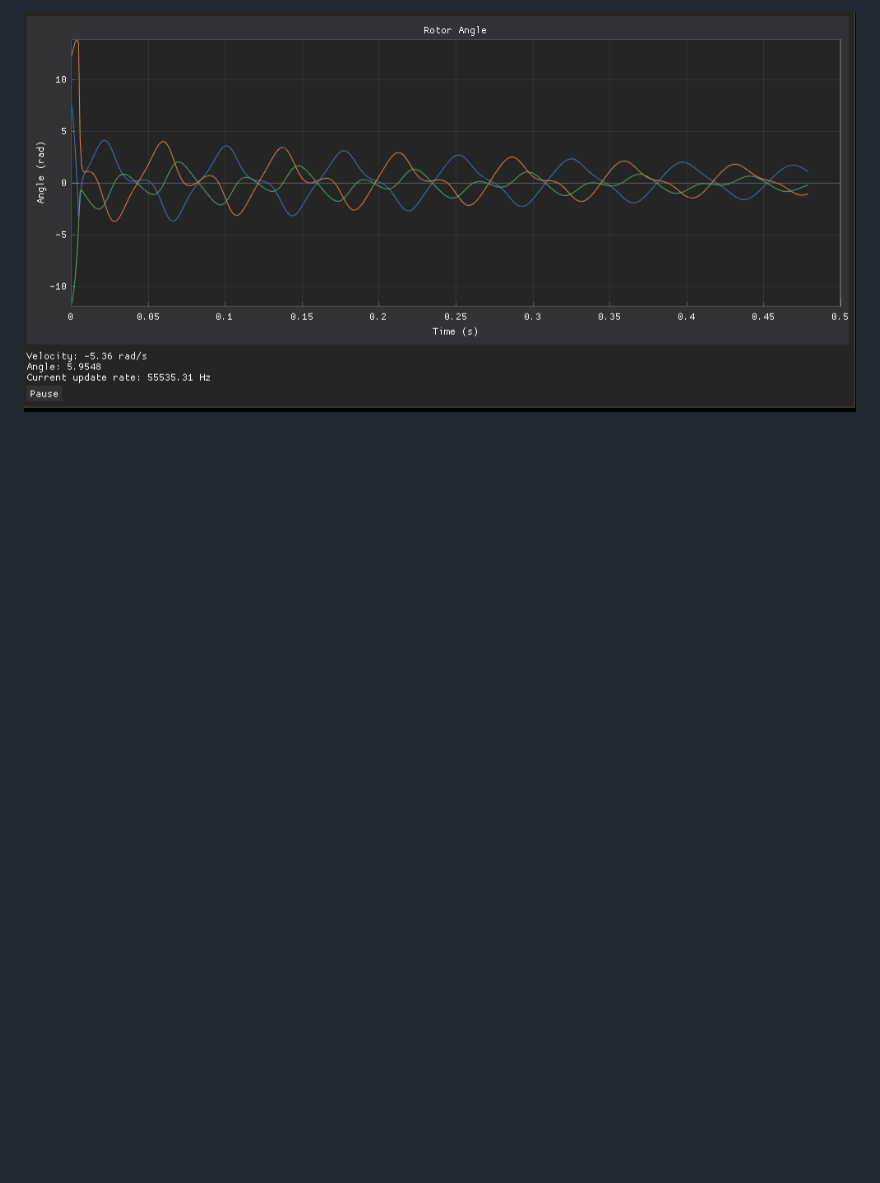
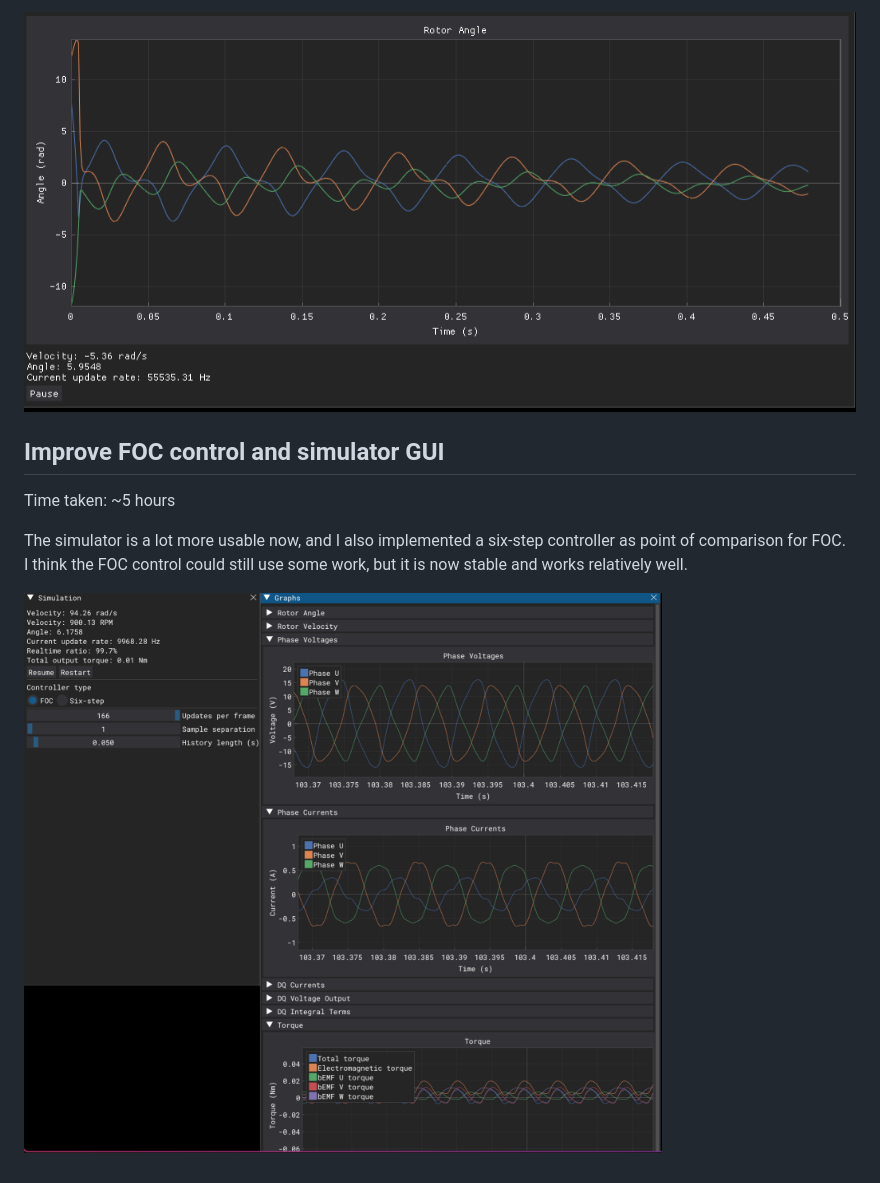
Before and after one commit to Glitch752/focMotorController, a Markdown page: DEVLOG.md, the part around the change. Rendered like a GitHub page; pictures changed too: assets/simulator.png (added); blank space fills up the shorter version.

```diff
--- a/DEVLOG.md
+++ b/DEVLOG.md
@@ -55,3 +55,11 @@ At least, we're able to command the motor to slowly spin and move it a bit. The
 The FOC part itself needs more work, but the motor simulation is certainly better now.
 
 ![](assets/motor_simulation.png)
+
+## Improve FOC control and simulator GUI
+Time taken: ~5 hours
+
+The simulator is a lot more usable now, and I also implemented a six-step controller as point of comparison for FOC.
+I think the FOC control could still use some work, but it is now stable and works relatively well.
+
+![](assets/simulator.png)
```
Also changed, not shown: README.md (+8 -0 lines), 9 other files.
